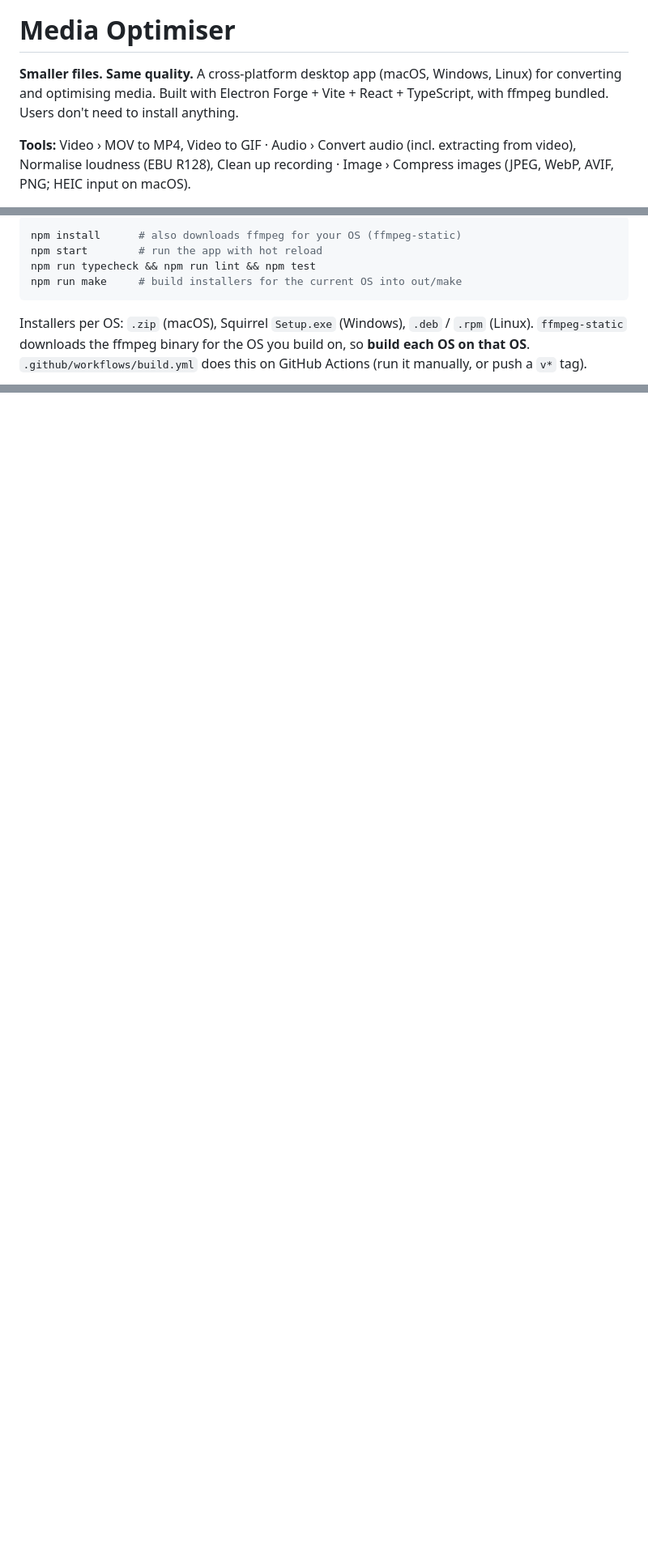
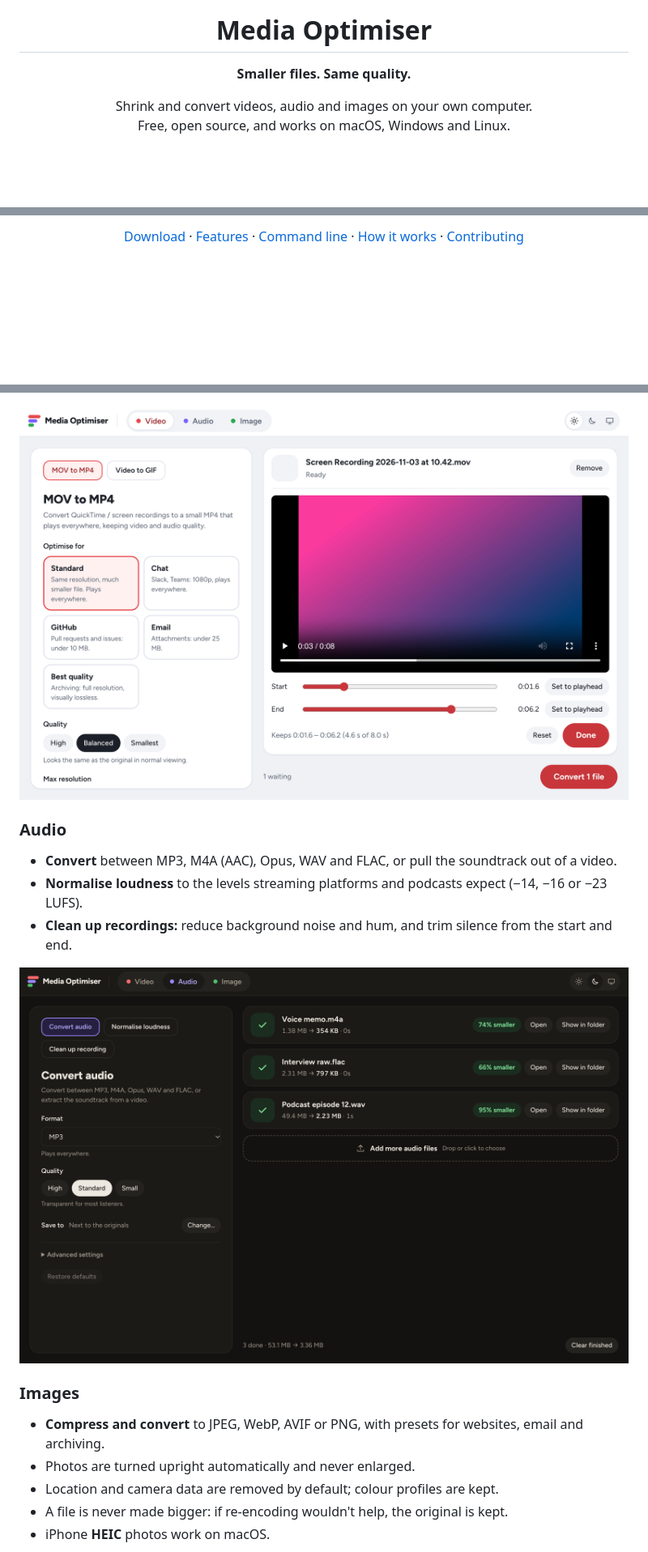
Before and after one commit to echoabhishek/media-optimiser, a Markdown page: README.md, 3 parts joined by grey strips. Shown at 81% size. GitHub-like rendering; pictures changed too: docs/screenshots/audio-dark.png (added), docs/screenshots/trim-light.png (added); blank space fills up the shorter version.

````diff
--- a/README.md
+++ b/README.md
@@ -2,8 +4,8 @@
 
 # Media Optimiser
 
-**Smaller files. Same quality.** A cross-platform desktop app (macOS, Windows, Linux) for converting and optimising media.
-Built with Electron Forge + Vite + React + TypeScript, with ffmpeg bundled. Users don't need to install anything.
+**Smaller files. Same quality.**
 
-**Tools:** Video › MOV to MP4, Video to GIF · Audio › Convert audio (incl. extracting from video), Normalise loudness (EBU R128), Clean up recording · Image › Compress images (JPEG, WebP, AVIF, PNG; HEIC input on macOS).
+Shrink and convert videos, audio and images on your own computer.<br>
+Free, open source, and works on macOS, Windows and Linux.
 
@@ -11,12 +15,5 @@ Built with Electron Forge + Vite + React + TypeScript, with ffmpeg bundled. User
 
-```sh
-npm install      # also downloads ffmpeg for your OS (ffmpeg-static)
-npm start        # run the app with hot reload
-npm run typecheck && npm run lint && npm test
-npm run make     # build installers for the current OS into out/make
-```
+[Download](https://github.com/echoabhishek/media-optimiser/releases) · [Features](#features) · [Command line](docs/cli.md) · [How it works](docs/how-it-works.md) · [Contributing](CONTRIBUTING.md)
 
-Installers per OS: `.zip` (macOS), Squirrel `Setup.exe` (Windows), `.deb` / `.rpm` (Linux).
-`ffmpeg-static` downloads the ffmpeg binary for the OS you build on, so **build each OS on that OS**.
-`.github/workflows/build.yml` does this on GitHub Actions (run it manually, or push a `v*` tag).
+</div>
 
@@ -37,0 +47,18 @@ Installers per OS: `.zip` (macOS), Squirrel `Setup.exe` (Windows), `.deb` / `.rp
+<img src="docs/screenshots/trim-light.png" alt="Trimming a screen recording with start and end handles and a preview player">
+
+### Audio
+
+- **Convert** between MP3, M4A (AAC), Opus, WAV and FLAC, or pull the soundtrack out of a video.
+- **Normalise loudness** to the levels streaming platforms and podcasts expect (−14, −16 or −23 LUFS).
+- **Clean up recordings:** reduce background noise and hum, and trim silence from the start and end.
+
+<img src="docs/screenshots/audio-dark.png" alt="Converting a WAV podcast, a FLAC interview and an M4A voice memo to MP3 in the dark theme">
+
+### Images
+
+- **Compress and convert** to JPEG, WebP, AVIF or PNG, with presets for websites, email and archiving.
+- Photos are turned upright automatically and never enlarged.
+- Location and camera data are removed by default; colour profiles are kept.
+- A file is never made bigger: if re-encoding wouldn't help, the original is kept.
+- iPhone **HEIC** photos work on macOS.
+
````
Also changed, not shown: other parts of README.md (+87 -100 lines), CONTRIBUTING.md (added, +42 -0 lines), THIRD_PARTY_NOTICES.md (added, +29 -0 lines), docs/cli.md (added, +127 -0 lines), docs/development.md (added, +124 -0 lines), docs/how-it-works.md (added, +64 -0 lines), docs/screenshots/images-light.png (added), docs/screenshots/video-dark.png (added), docs/screenshots/video-light.png (added), 3 other files.
